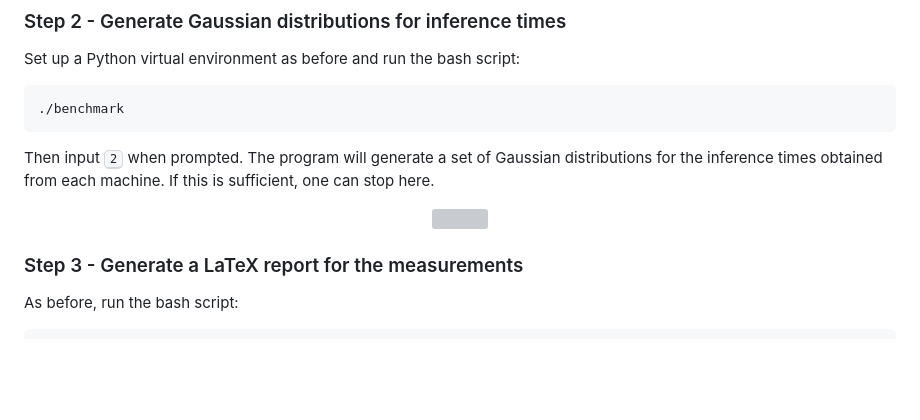
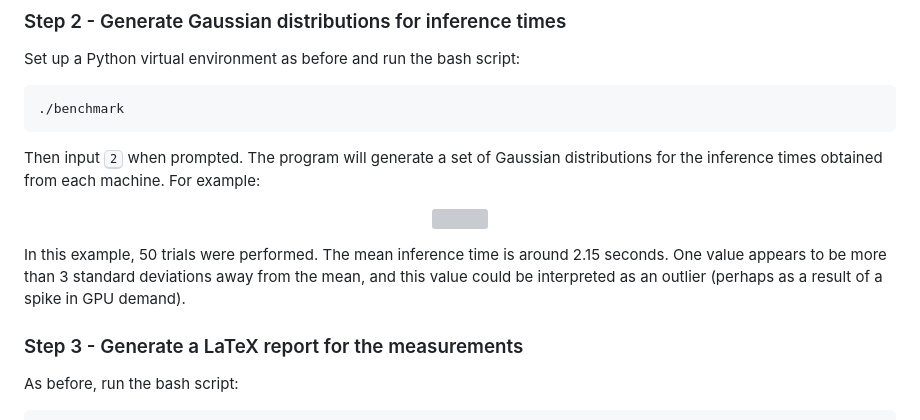
Before and after one commit to dsw7/local-llm-benchmark, a Markdown page: README.md, the part around the change. GitHub-like rendering; blank space fills up the shorter version; grey boxes are pictures that could not be loaded.

Commit message:
Add comments regarding example Gaussian distribution

````diff
--- a/README.md
+++ b/README.md
@@ -59,12 +59,17 @@ Set up a Python virtual environment as before and run the bash script:
 ./benchmark
 ```
 Then input <kbd>2</kbd> when prompted. The program will generate a set of
-Gaussian distributions for the inference times obtained from each machine. If
-this is sufficient, one can stop here.
+Gaussian distributions for the inference times obtained from each machine. For
+example:
 
 <p align="center">
   <img width=600 src=./docs/example_gemma_3_n_50.svg>
 </p>
+
+In this example, 50 trials were performed. The mean inference time is around
+2.15 seconds. One value appears to be more than 3 standard deviations away from
+the mean, and this value could be interpreted as an outlier (perhaps as a
+result of a spike in GPU demand).
 
 ### Step 3 - Generate a LaTeX report for the measurements
 As before, run the bash script:
````
